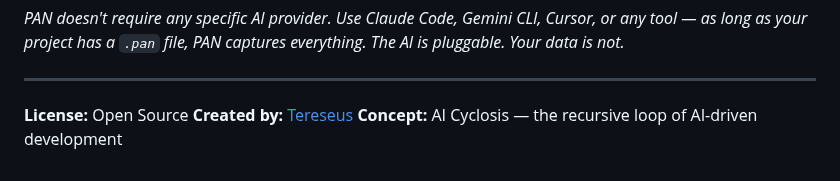
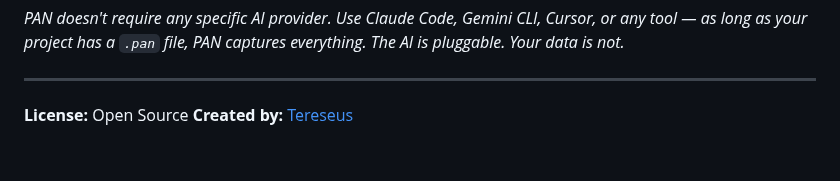
Before and after one commit to Tereseus/PAN, a Markdown page: README.md, the part around the change. Drawn GitHub-style.

Commit message:
Update concept description in README

```diff
--- a/README.md
+++ b/README.md
@@ -245,4 +245,3 @@ At ~1.5 MB/day for text data, 256 GB lasts decades. With pendant photos, ~50-100
 
 **License:** Open Source
 **Created by:** [Tereseus](https://github.com/Tereseus)
-**Concept:** AI Cyclosis — the recursive loop of AI-driven development
```
